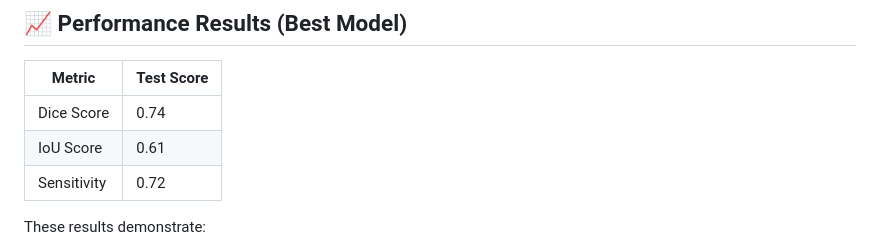
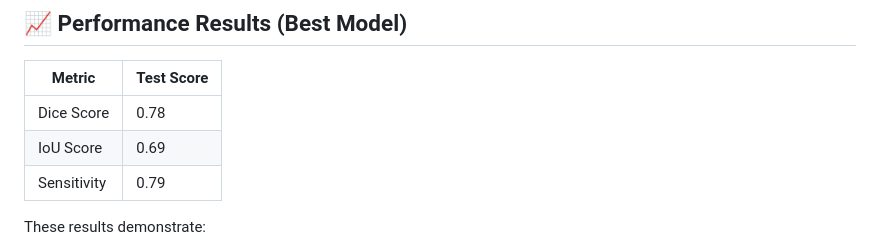
Before and after one commit to Sagnick-Paul/NeuroSeg-Brain-MRI-Segmentation, a Markdown page: README.md, the part around the change. Drawn GitHub-style.

Commit message:
Update performance metrics in README

```diff
--- a/README.md
+++ b/README.md
@@ -96,9 +96,9 @@ Accuracy was intentionally excluded as it is dominated by background pixels and
 
 | Metric        | Test Score |
 |--------------|------------|
-| Dice Score   | 0.74       |
-| IoU Score    | 0.61       |
-| Sensitivity  | 0.72       |
+| Dice Score   | 0.78       |
+| IoU Score    | 0.69       |
+| Sensitivity  | 0.79       |
 
 These results demonstrate:
 
```
